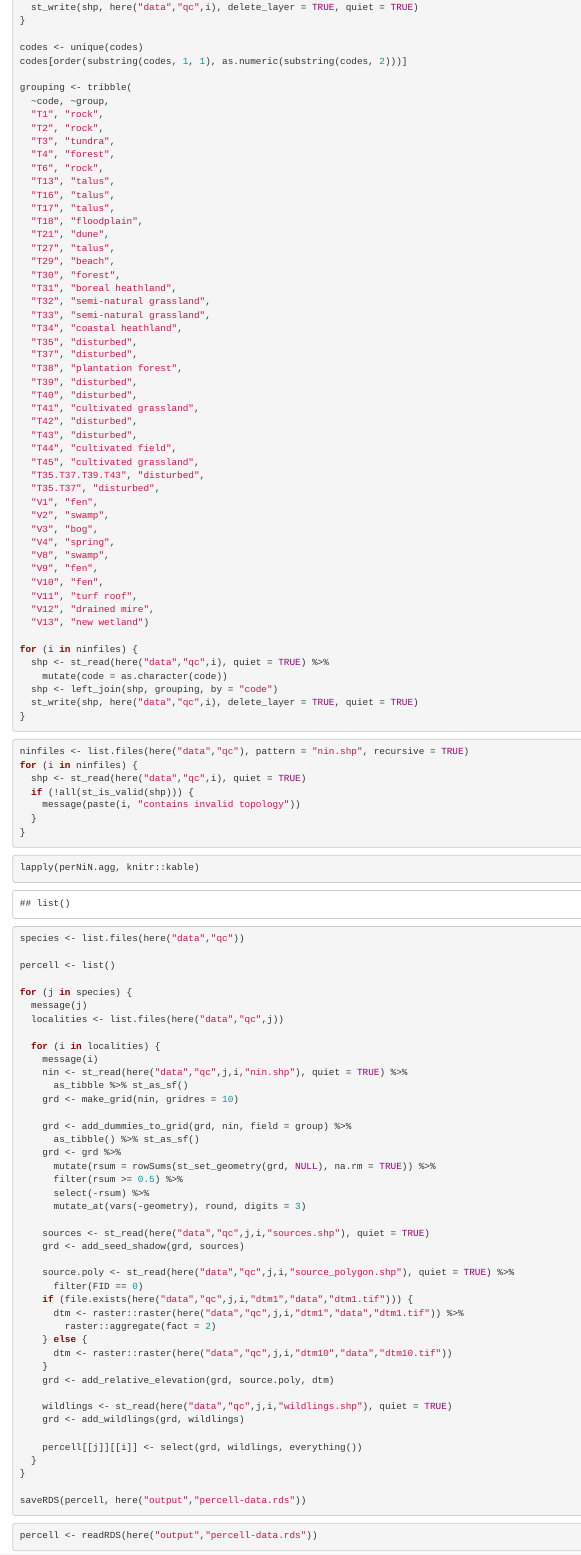
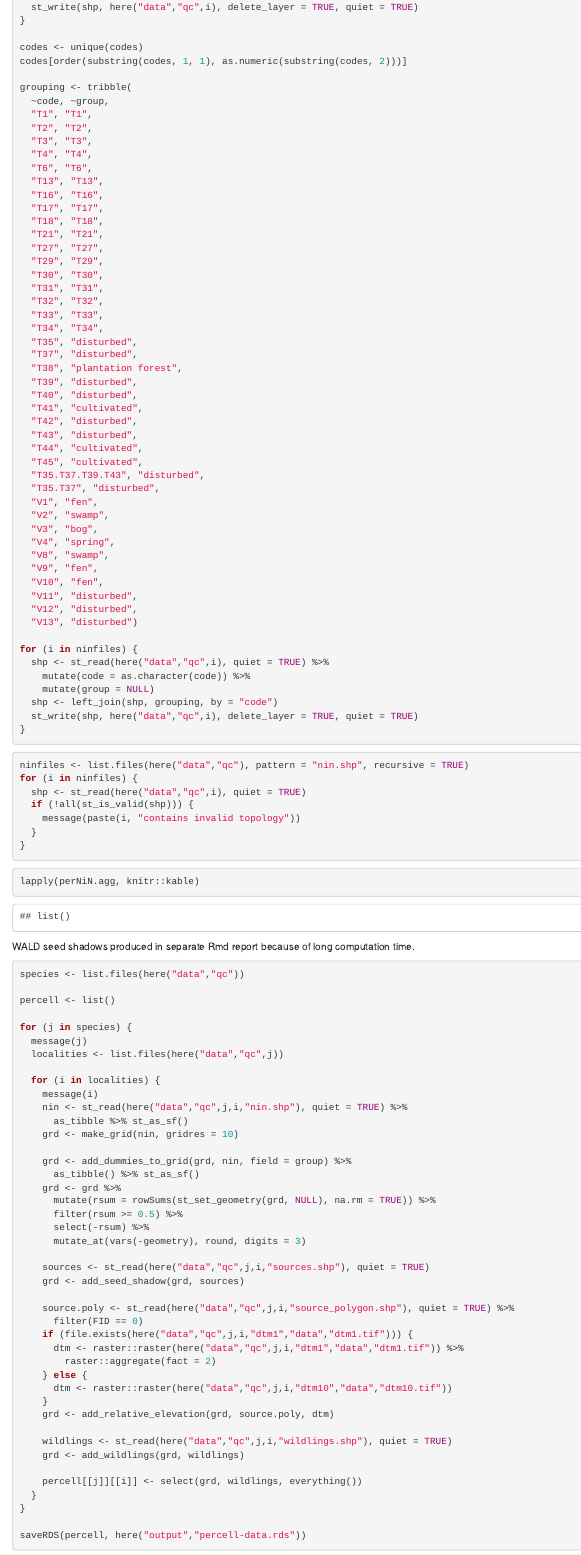
Before and after one commit to julienvollering/conifer-plantation-spread, an R Markdown document (reports/wildlings-NiN.Rmd): the page in a window 1100 px wide, from 230 px down. Rendered offline with R 4.5, knitr and Pandoc, with nearby package versions; some code elsewhere in the file could not run offline.

Commit message:
revised NiN grouping after meeting; WIP started 'locality WALD' report

````diff
--- a/reports/wildlings-NiN.Rmd
+++ b/reports/wildlings-NiN.Rmd
@@ -31,33 +31,33 @@ codes[order(substring(codes, 1, 1), as.numeric(substring(codes, 2)))]
 
 grouping <- tribble(
   ~code, ~group,
-  "T1", "rock",
-  "T2", "rock",
-  "T3", "tundra",
-  "T4", "forest",
-  "T6", "rock",
-  "T13", "talus",
-  "T16", "talus",
-  "T17", "talus",
-  "T18", "floodplain",
-  "T21", "dune",
-  "T27", "talus",
-  "T29", "beach",
-  "T30", "forest",
-  "T31", "boreal heathland",
-  "T32", "semi-natural grassland",
-  "T33", "semi-natural grassland",
-  "T34", "coastal heathland",
+  "T1", "T1",
+  "T2", "T2",
+  "T3", "T3",
+  "T4", "T4",
+  "T6", "T6",
+  "T13", "T13",
+  "T16", "T16",
+  "T17", "T17",
+  "T18", "T18",
+  "T21", "T21",
+  "T27", "T27",
+  "T29", "T29",
+  "T30", "T30",
+  "T31", "T31",
+  "T32", "T32",
+  "T33", "T33",
+  "T34", "T34",
   "T35", "disturbed",
   "T37", "disturbed",
   "T38", "plantation forest",
   "T39", "disturbed",
   "T40", "disturbed",
-  "T41", "cultivated grassland",
+  "T41", "cultivated",
   "T42", "disturbed",
   "T43", "disturbed",
-  "T44", "cultivated field",
-  "T45", "cultivated grassland",
+  "T44", "cultivated",
+  "T45", "cultivated",
   "T35.T37.T39.T43", "disturbed",
   "T35.T37", "disturbed",
   "V1", "fen",
@@ -67,13 +67,14 @@ grouping <- tribble(
   "V8", "swamp",
   "V9", "fen",
   "V10", "fen",
-  "V11", "turf roof",
-  "V12", "drained mire",
-  "V13", "new wetland")
+  "V11", "disturbed",
+  "V12", "disturbed",
+  "V13", "disturbed")
 
 for (i in ninfiles) {
   shp <- st_read(here("data","qc",i), quiet = TRUE) %>%
-    mutate(code = as.character(code))
+    mutate(code = as.character(code)) %>%
+    mutate(group = NULL)
   shp <- left_join(shp, grouping, by = "code")
   st_write(shp, here("data","qc",i), delete_layer = TRUE, quiet = TRUE)
 }
@@ -120,6 +121,8 @@ perNiN.agg <- lapply(perNiN, function(x) {
 ```{r wildlings per polygon aggregated}
 lapply(perNiN.agg, knitr::kable)
 ```
+
+WALD seed shadows produced in separate Rmd report because of long computation time.
 
 ```{r wildlings per cell, eval=FALSE}
 species <- list.files(here("data","qc"))
````
Also changed, not shown: reports/locality-WALD.Rmd (added, +67 -0 lines).
